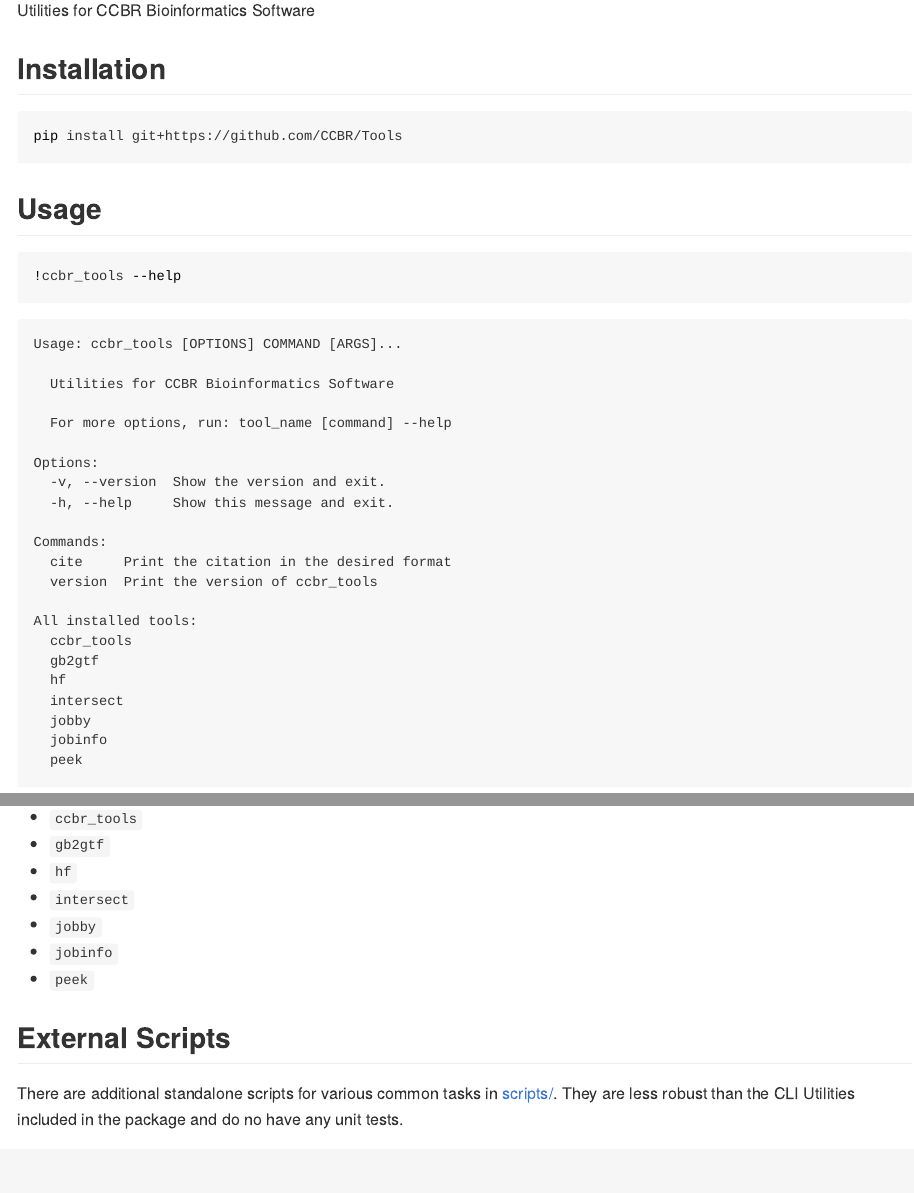
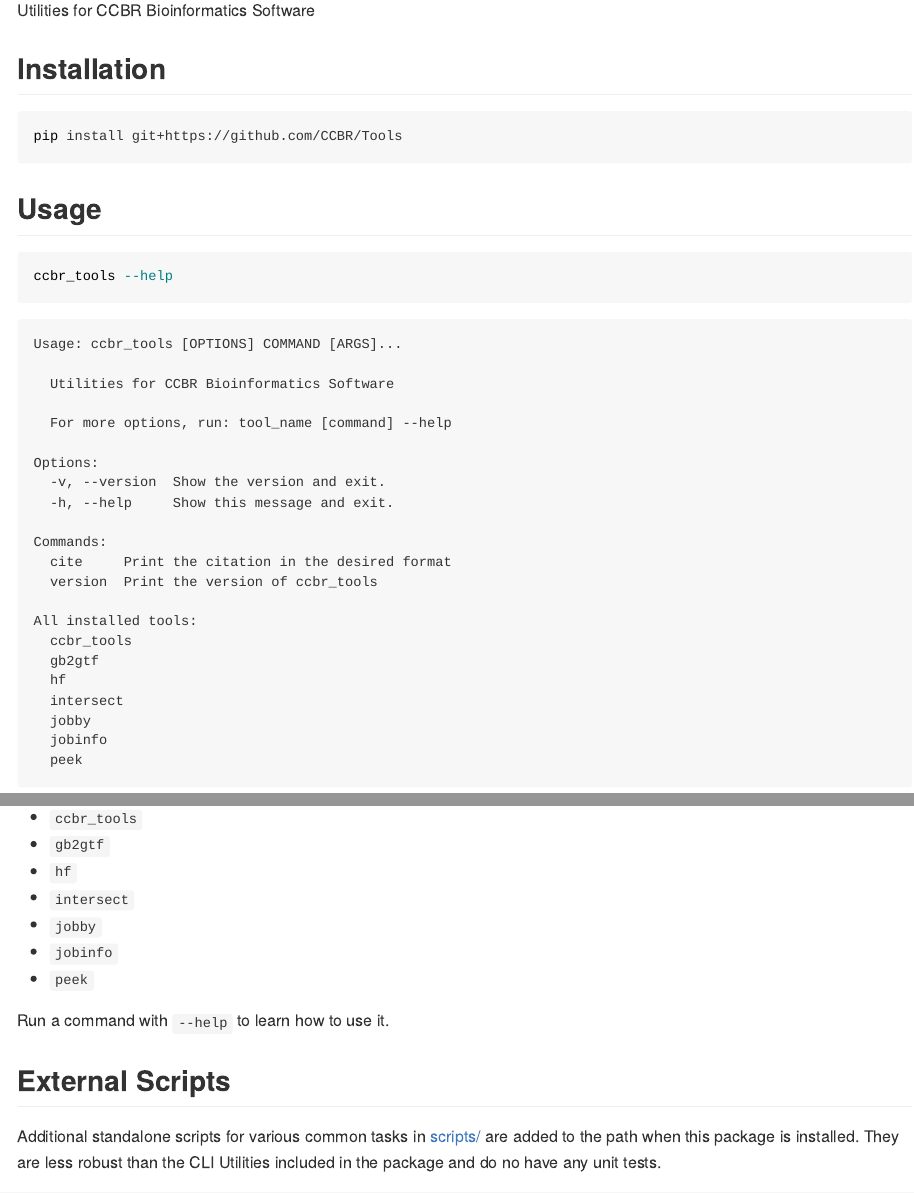
Before and after one commit to CCBR/Tools, a Quarto document (README.qmd): the page in a window 1100 px wide, from 110 px down, and a second part further down, joined at a grey line. The pictures show the output file README.md that the author committed with the source, drawn offline in the style of GitHub; badge pictures from the web are left out.

Commit message:
docs: minor tweaks to readme

````diff
--- a/README.qmd
+++ b/README.qmd
@@ -19,7 +19,12 @@ pip install git+https://github.com/CCBR/Tools
 
 ## Usage
 
+```sh
+ccbr_tools --help
+```
+
 ```{python}
+#| echo: false
 !ccbr_tools --help
 ```
 
@@ -40,10 +45,11 @@ Command-line utilities in CCBR Tools.
 print("\n".join([f"  - `{cmd}`" for cmd in ccbr_tools.util.get_project_scripts()]))
 ```
 
+Run a command with `--help` to learn how to use it.
 
 ## External Scripts
 
-There are additional standalone scripts for various common tasks in [scripts/](scripts/).
+Additional standalone scripts for various common tasks in [scripts/](scripts/) are added to the path when this package is installed.
 They are less robust than the CLI Utilities included in the package and do no have any unit tests.
 
 ```{python}
````
Also changed, not shown: README.md, README.qmd (3 more changed lines).
